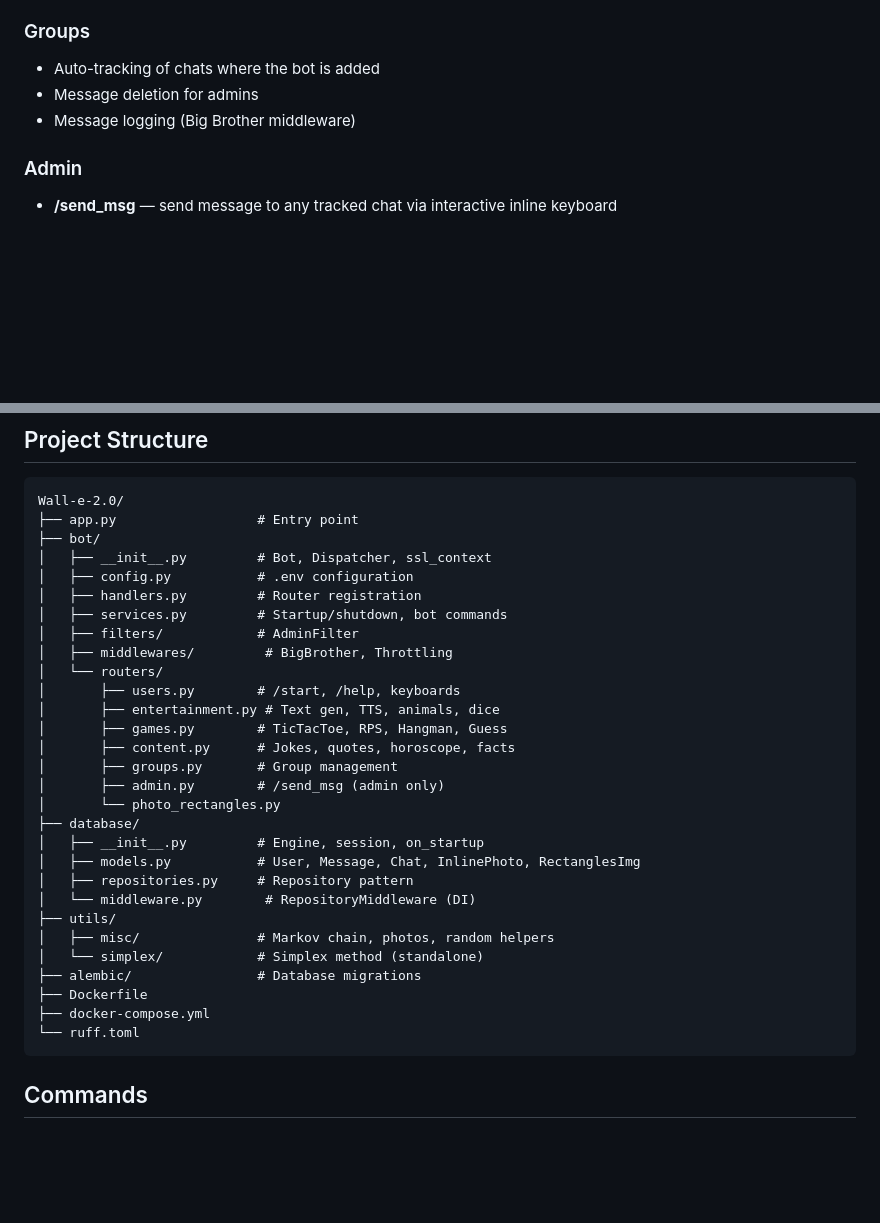
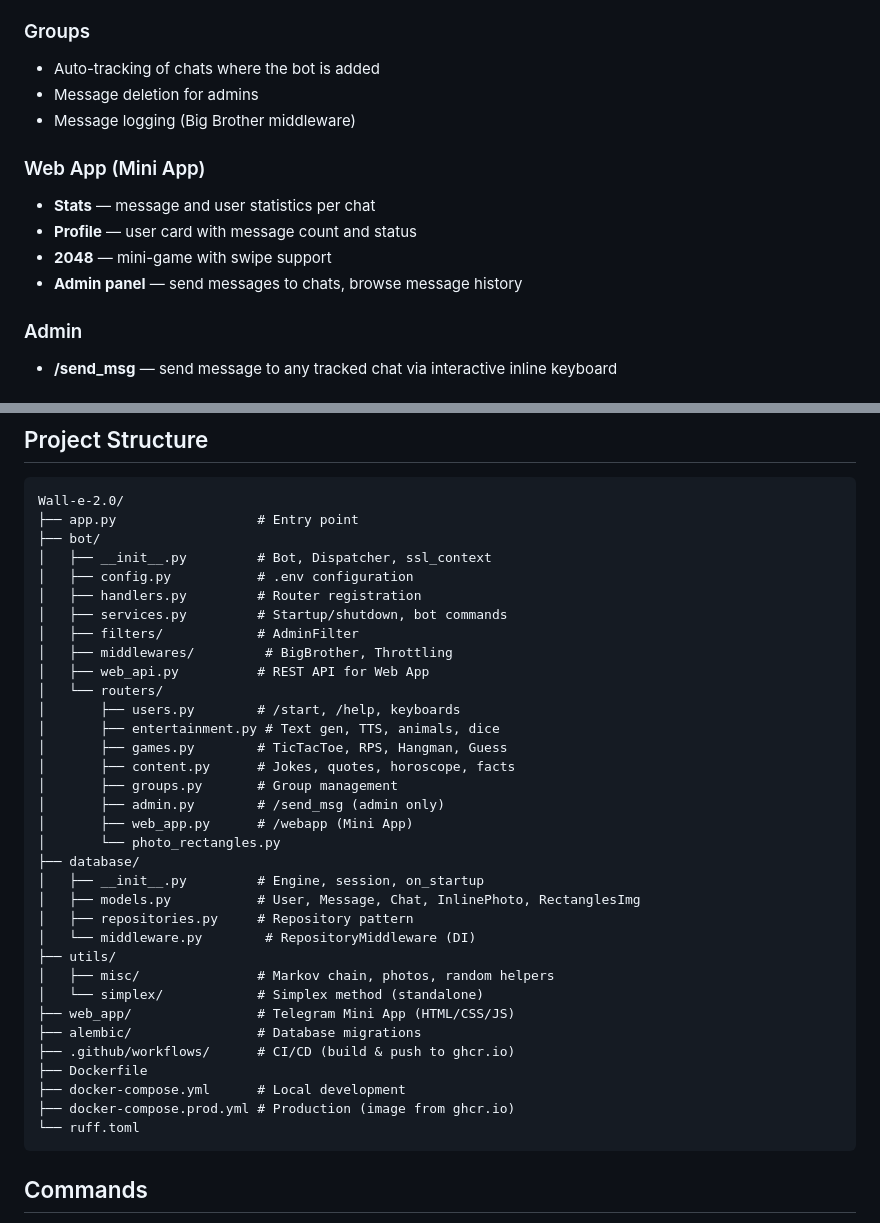
Before and after one commit to in7erval/Wall-e-2.0, a Markdown page: README.md, 2 parts joined by grey strips. Drawn GitHub-style; blank space fills up the shorter version.

````diff
--- a/README.md
+++ b/README.md
@@ -49,6 +49,12 @@
 - Message deletion for admins
 - Message logging (Big Brother middleware)
 
+### Web App (Mini App)
+- **Stats** — message and user statistics per chat
+- **Profile** — user card with message count and status
+- **2048** — mini-game with swipe support
+- **Admin panel** — send messages to chats, browse message history
+
 ### Admin
 - **/send_msg** — send message to any tracked chat via interactive inline keyboard
 
@@ -101,6 +169,7 @@ Wall-e-2.0/
 │   ├── services.py         # Startup/shutdown, bot commands
 │   ├── filters/            # AdminFilter
 │   ├── middlewares/         # BigBrother, Throttling
+│   ├── web_api.py          # REST API for Web App
 │   └── routers/
 │       ├── users.py        # /start, /help, keyboards
 │       ├── entertainment.py # Text gen, TTS, animals, dice
@@ -108,6 +177,7 @@ Wall-e-2.0/
 │       ├── content.py      # Jokes, quotes, horoscope, facts
 │       ├── groups.py       # Group management
 │       ├── admin.py        # /send_msg (admin only)
+│       ├── web_app.py      # /webapp (Mini App)
 │       └── photo_rectangles.py
 ├── database/
 │   ├── __init__.py         # Engine, session, on_startup
@@ -117,9 +187,12 @@ Wall-e-2.0/
 ├── utils/
 │   ├── misc/               # Markov chain, photos, random helpers
 │   └── simplex/            # Simplex method (standalone)
+├── web_app/                # Telegram Mini App (HTML/CSS/JS)
 ├── alembic/                # Database migrations
+├── .github/workflows/      # CI/CD (build & push to ghcr.io)
 ├── Dockerfile
-├── docker-compose.yml
+├── docker-compose.yml      # Local development
+├── docker-compose.prod.yml # Production (image from ghcr.io)
 └── ruff.toml
 ```
 
````
Also changed, not shown: other parts of README.md (+70 -8 lines).
